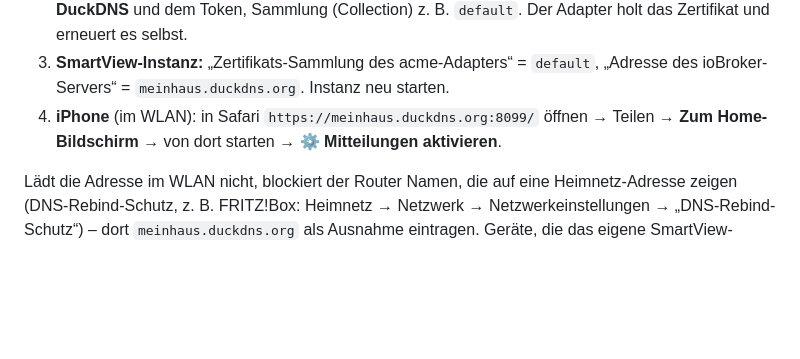
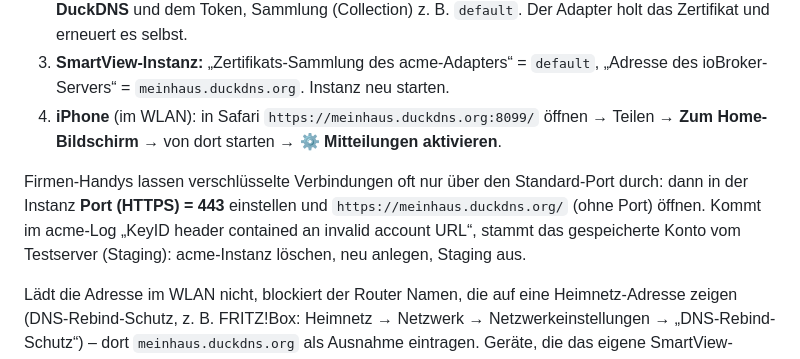
Before and after one commit to andreaslampl/ioBroker.smartview, a Markdown page: README.md, the part around the change. Drawn GitHub-style; blank space fills up the shorter version.

```diff
--- a/README.md
+++ b/README.md
@@ -197,6 +197,11 @@ normalen Mitteilungen funktionieren. Es muss **kein Port** im Router geöffnet w
 4. **iPhone** (im WLAN): in Safari `https://meinhaus.duckdns.org:8099/` öffnen → Teilen →
    **Zum Home-Bildschirm** → von dort starten → ⚙ **Mitteilungen aktivieren**.
 
+Firmen-Handys lassen verschlüsselte Verbindungen oft nur über den Standard-Port durch: dann in der
+Instanz **Port (HTTPS) = 443** einstellen und `https://meinhaus.duckdns.org/` (ohne Port) öffnen.
+Kommt im acme-Log „KeyID header contained an invalid account URL“, stammt das gespeicherte Konto vom
+Testserver (Staging): acme-Instanz löschen, neu anlegen, Staging aus.
+
 Lädt die Adresse im WLAN nicht, blockiert der Router Namen, die auf eine Heimnetz-Adresse zeigen
 (DNS-Rebind-Schutz, z. B. FRITZ!Box: Heimnetz → Netzwerk → Netzwerkeinstellungen →
 „DNS-Rebind-Schutz“) – dort `meinhaus.duckdns.org` als Ausnahme eintragen. Geräte, die das eigene
```
Also changed, not shown: CLAUDE.md (+5 -0 lines).
